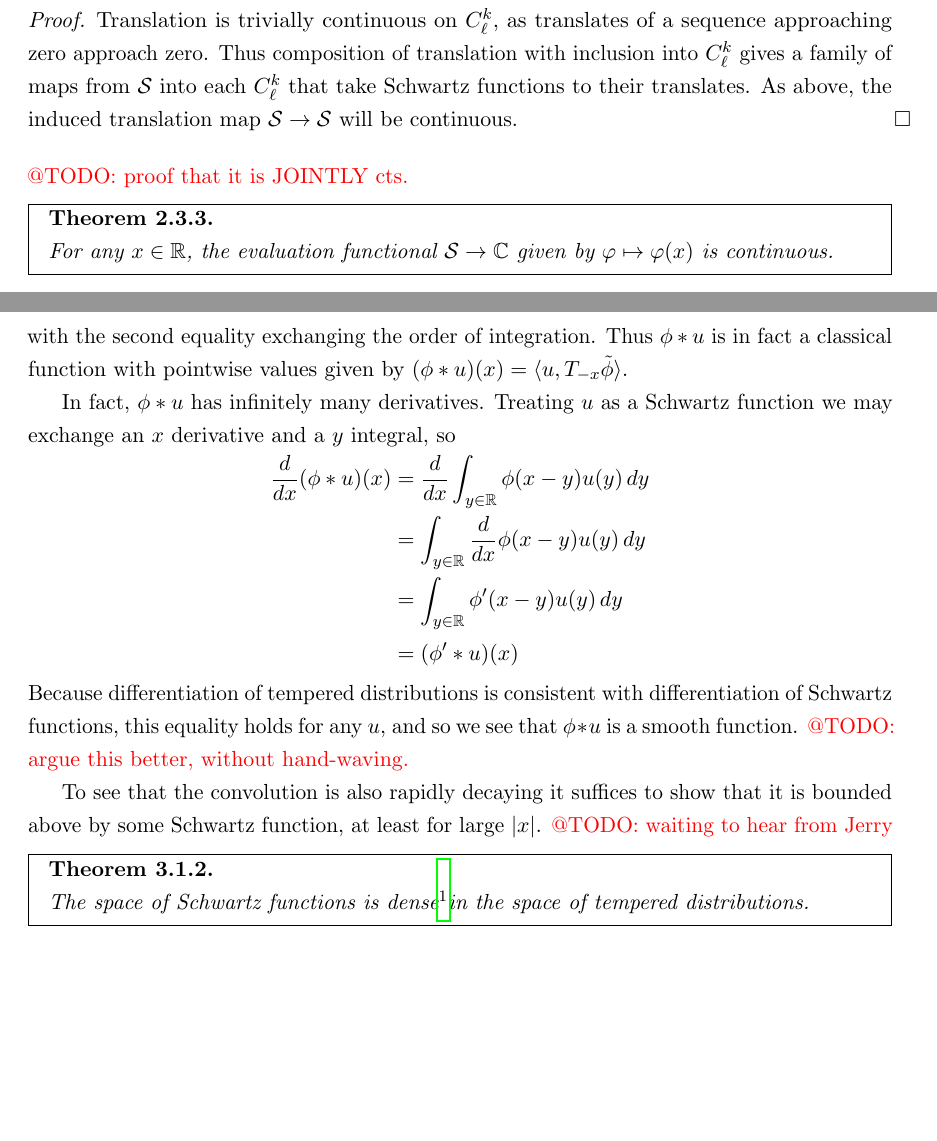
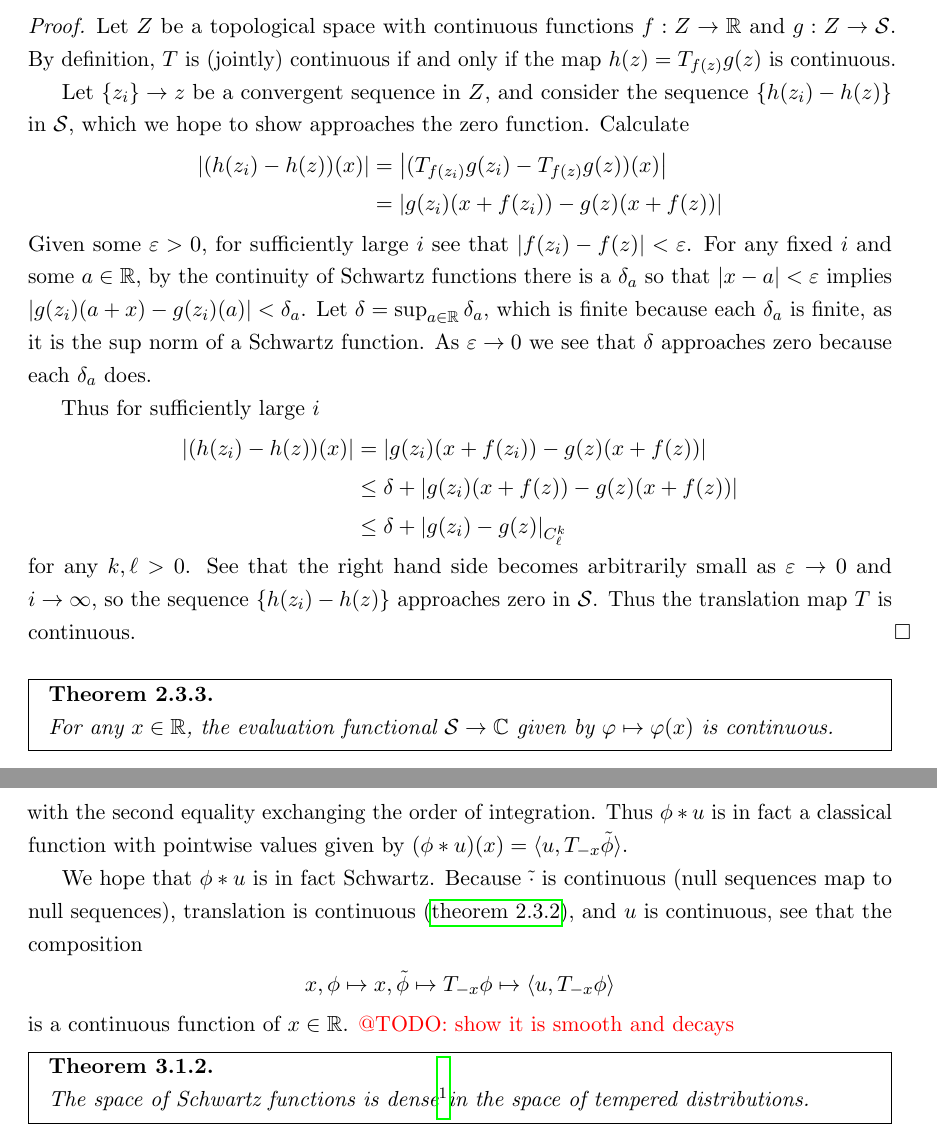
Before and after one commit to sethjust/thesis, a LaTeX thesis (thesis.tex, which reads dists.tex, schwartz.tex): two parts of pages 37 and 43 of 55, joined at a grey line, cut at the place of the change, the shorter picture padded with empty space. Compiled offline with pdfLaTeX; a LaTeX package or settings file that is missing is left out.

Commit message:
more work towards density proof

```diff
--- a/dists.tex
+++ b/dists.tex
@@ -205,22 +205,14 @@
     with the second equality exchanging the order of integration.
     Thus $\phi*u$ is in fact a classical function with pointwise values given by $(\phi*u)(x)=\langle u, T_{-x}\tilde\phi\rangle$.
 
-    In fact, $\phi*u$ has infinitely many derivatives.
-    Treating $u$ as a Schwartz function we may exchange an $x$ derivative and a $y$ integral, so
+    We hope that $\phi*u$ is in fact Schwartz.
+    Because $\tilde\cdot$ is continuous (null sequences map to null sequences), translation is continuous (\cref{claim:translcont}), and $u$ is continuous, see that the composition
     \begin{align*}
-      \frac{d}{dx} (\phi*u)(x)
-      &= \frac{d}{dx} \int_{y\in\R} \phi(x-y)u(y)\,dy
-      \\&= \int_{y\in\R} \frac{d}{dx} \phi(x-y)u(y)\,dy
-      \\&= \int_{y\in\R} \phi'(x-y)u(y)\,dy
-      \\&= (\phi'*u)(x)
+      x, \phi \mapsto x, \tilde\phi \mapsto T_{-x}\phi \mapsto \langle u, T_{-x}\phi \rangle
     \end{align*}
-    Because differentiation of tempered distributions is consistent with differentiation of Schwartz functions, this equality holds for any $u$, and so we see that $\phi*u$ is a smooth function.
-    \todo{argue this better, without hand-waving.}
+    is a continuous function of $x\in\R$.
+    \todo{show it is smooth and decays}
 
-    To see that the convolution is also rapidly decaying it suffices to show that it is bounded above by some Schwartz function, at least for large $|x|$.
-    \todo{waiting to hear from Jerry}
-
-%    \end{proof}
 %    \begin{claim}
 %      Convolution $*:\S{\times}\SS \rightarrow \S$ is jointly continuous.
 %      \begin{align*}
--- a/schwartz.tex
+++ b/schwartz.tex
@@ -583,10 +584,31 @@
       \end{claim}
       \begin{proof}
-        Translation is trivially continuous on \Ckl, as translates of a sequence approaching zero approach zero.
-        Thus composition of translation with inclusion into \Ckl gives a family of maps from \S into each \Ckl that take Schwartz functions to their translates.
-        As above, the induced translation map $\S\rightarrow\S$ will be continuous.
+        Let $Z$ be a topological space with continuous functions $f:Z\rightarrow\R$ and $g:Z\rightarrow\S$.
+        By definition, $T$ is (jointly) continuous if and only if the map $h(z)=T_{f(z)}g(z)$ is continuous.
+
+        Let $\{z_i\}\rightarrow z$ be a convergent sequence in $Z$, and consider the sequence $\{h(z_i)-h(z)\}$ in \S, which we hope to show approaches the zero function.
+        Calculate
+        \begin{align*}
+          \left| (h(z_i)-h(z))(x) \right|
+          &= \left| (T_{f(z_i)}g(z_i)-T_{f(z)}g(z))(x) \right|
+          \\&= \left| g(z_i)(x+f(z_i)) - g(z)(x+f(z)) \right|
+        \end{align*}
+        Given some $\varepsilon>0$, for sufficiently large $i$ see that $|f(z_i)-f(z)|<\varepsilon$.
+        For any fixed $i$ and some $a\in\R$, by the continuity of Schwartz functions there is a $\delta_a$ so that $|x-a|<\varepsilon$ implies $|g(z_i)(a+x)-g(z_i)(a)|<\delta_a$.
+        Let $\delta=\sup_{a\in\R} \delta_a$, which is finite because each $\delta_a$ is finite, as it is the sup norm of a Schwartz function.
+        As $\varepsilon\rightarrow0$ we see that $\delta$ approaches zero because each $\delta_a$ does.
+
+        Thus for sufficiently large $i$
+        \begin{align*}
+          \left| (h(z_i)-h(z))(x) \right|
+          &= \left| g(z_i)(x+f(z_i)) - g(z)(x+f(z)) \right|
+          \\&\le \delta + \left| g(z_i)(x+f(z)) - g(z)(x+f(z)) \right|
+          \\&\le \delta + \left|g(z_i)-g(z)\right|_\Ckl
+        \end{align*}
+        for any $k,\ell>0$.
+        See that the right hand side becomes arbitrarily small as $\varepsilon\rightarrow0$ and $i\rightarrow\infty$, so the sequence $\{h(z_i)-h(z)\}$ approaches zero in \S.
+        Thus the translation map $T$ is continuous.
       \end{proof}
-      \todo{proof that it is JOINTLY cts.}
 
       \begin{thm}
         \label{thm:sevalcts}
```
Also changed, not shown: dists.tex (2 more changed lines), schwartz.tex (7 more changed lines).
